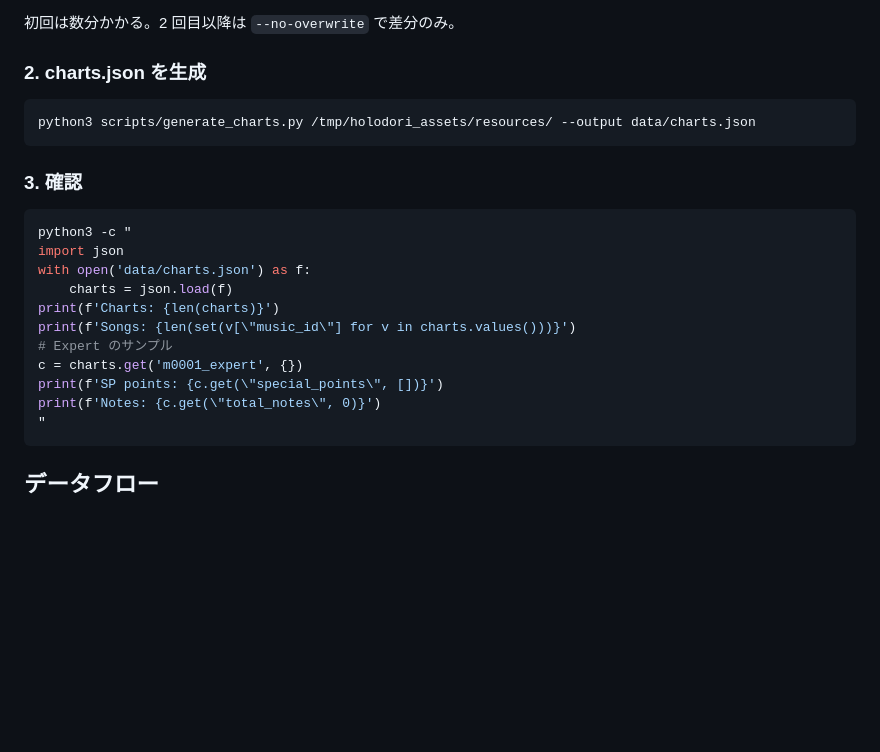
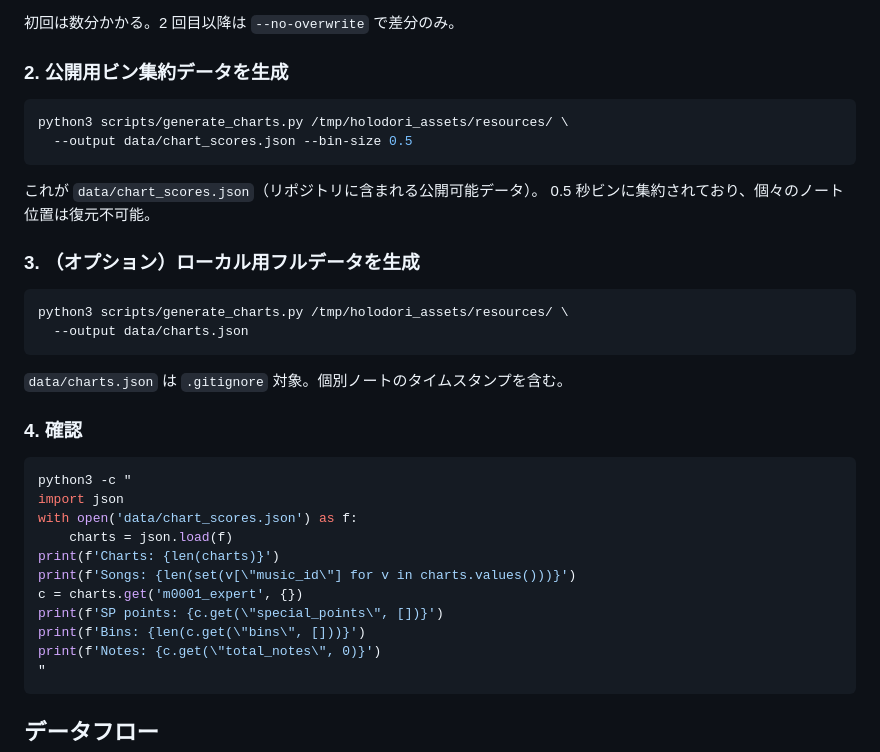
Before and after one commit to konono/holodreams_solver, a Markdown page: .claude/skills/generate-charts.md, the part around the change. Rendered like a GitHub page; blank space fills up the shorter version.

Commit message:
docs: generate-chartsスキルにビン集約手順を反映
公開用chart_scores.json（--bin-size 0.5）の生成手順を追記。
フルデータ(charts.json)はオプションのローカル専用に変更。

Co-Authored-By: Claude Opus 4.6 (1M context) <noreply@anthropic.com>

````diff
--- a/.claude/skills/generate-charts.md
+++ b/.claude/skills/generate-charts.md
@@ -58,24 +58,37 @@ python3 -m holodori_asset_tools download /tmp/holodori_assets --filter 'chart_m'
 
 初回は数分かかる。2 回目以降は `--no-overwrite` で差分のみ。
 
-### 2. charts.json を生成
+### 2. 公開用ビン集約データを生成
 
 ```bash
-python3 scripts/generate_charts.py /tmp/holodori_assets/resources/ --output data/charts.json
+python3 scripts/generate_charts.py /tmp/holodori_assets/resources/ \
+  --output data/chart_scores.json --bin-size 0.5
 ```
 
-### 3. 確認
+これが `data/chart_scores.json`（リポジトリに含まれる公開可能データ）。
+0.5 秒ビンに集約されており、個々のノート位置は復元不可能。
+
+### 3. （オプション）ローカル用フルデータを生成
+
+```bash
+python3 scripts/generate_charts.py /tmp/holodori_assets/resources/ \
+  --output data/charts.json
+```
+
+`data/charts.json` は `.gitignore` 対象。個別ノートのタイムスタンプを含む。
+
+### 4. 確認
 
 ```bash
 python3 -c "
 import json
-with open('data/charts.json') as f:
+with open('data/chart_scores.json') as f:
     charts = json.load(f)
 print(f'Charts: {len(charts)}')
 print(f'Songs: {len(set(v[\"music_id\"] for v in charts.values()))}')
-# Expert のサンプル
 c = charts.get('m0001_expert', {})
 print(f'SP points: {c.get(\"special_points\", [])}')
+print(f'Bins: {len(c.get(\"bins\", []))}')
 print(f'Notes: {c.get(\"total_notes\", 0)}')
 "
 ```
````
